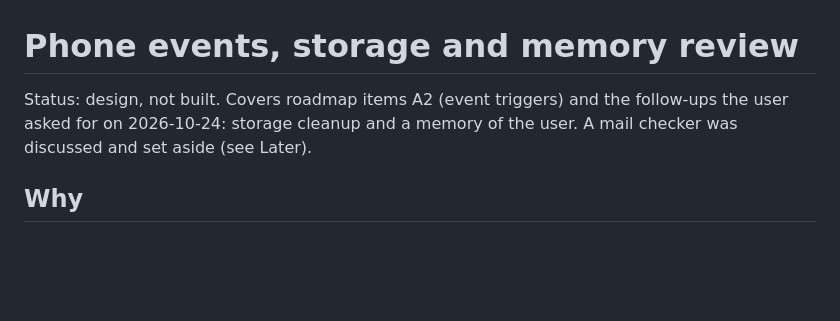
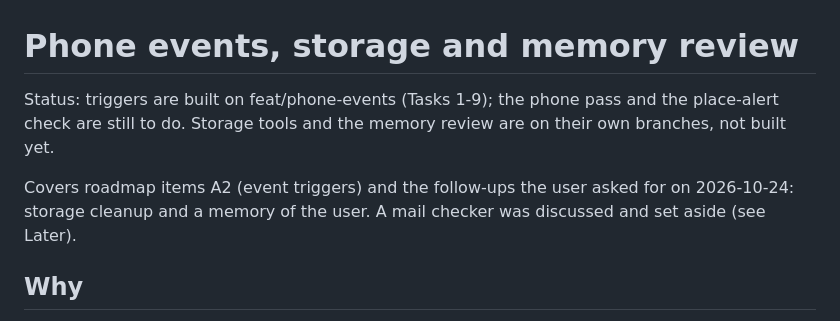
Before and after one commit to Arunprakaash/Whittle, a Markdown page: docs/phone-events.md, the part around the change. GitHub-like rendering; blank space fills up the shorter version.

```diff
--- a/docs/phone-events.md
+++ b/docs/phone-events.md
@@ -1,6 +1,9 @@
 # Phone events, storage and memory review
 
-Status: design, not built. Covers roadmap items A2 (event triggers) and the follow-ups the user asked for on
+Status: triggers are built on feat/phone-events (Tasks 1-9); the phone pass and the place-alert check are still to do.
+Storage tools and the memory review are on their own branches, not built yet.
+
+Covers roadmap items A2 (event triggers) and the follow-ups the user asked for on
 2026-10-24: storage cleanup and a memory of the user. A mail checker was discussed and set aside (see Later).
 
 ## Why
```
Also changed, not shown: README.md (+12 -2 lines).
